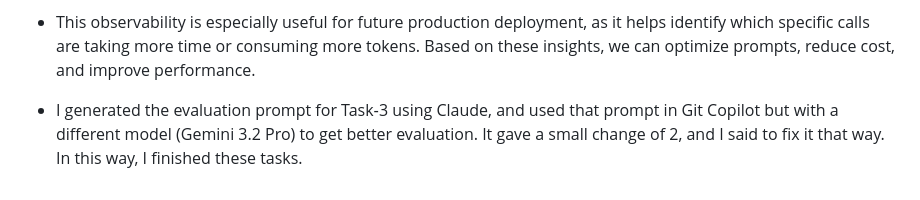
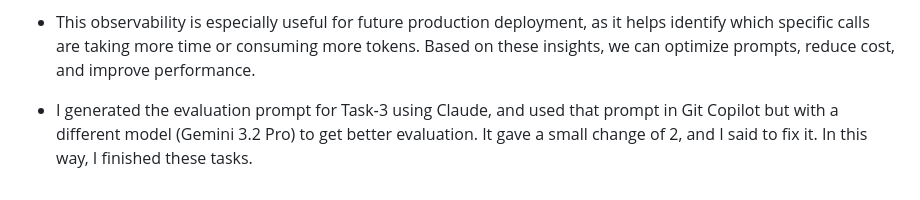
Before and after one commit to MeghOfficial/timecell-intern-megh_bavarva, a Markdown page: README.md, the part around the change. Rendered like a GitHub page.

```diff
--- a/README.md
+++ b/README.md
@@ -214,4 +214,4 @@ My prompt:
 
 - This observability is especially useful for future production deployment, as it helps identify which specific calls are taking more time or consuming more tokens. Based on these insights, we can optimize prompts, reduce cost, and improve performance.
 
-- I generated the evaluation prompt for Task‑3 using Claude, and used that prompt in Git Copilot but with a different model (Gemini 3.2 Pro) to get better evaluation. It gave a small change of 2, and I said to fix it that way. In this way, I finished these tasks.
+- I generated the evaluation prompt for Task‑3 using Claude, and used that prompt in Git Copilot but with a different model (Gemini 3.2 Pro) to get better evaluation. It gave a small change of 2, and I said to fix it. In this way, I finished these tasks.
```
